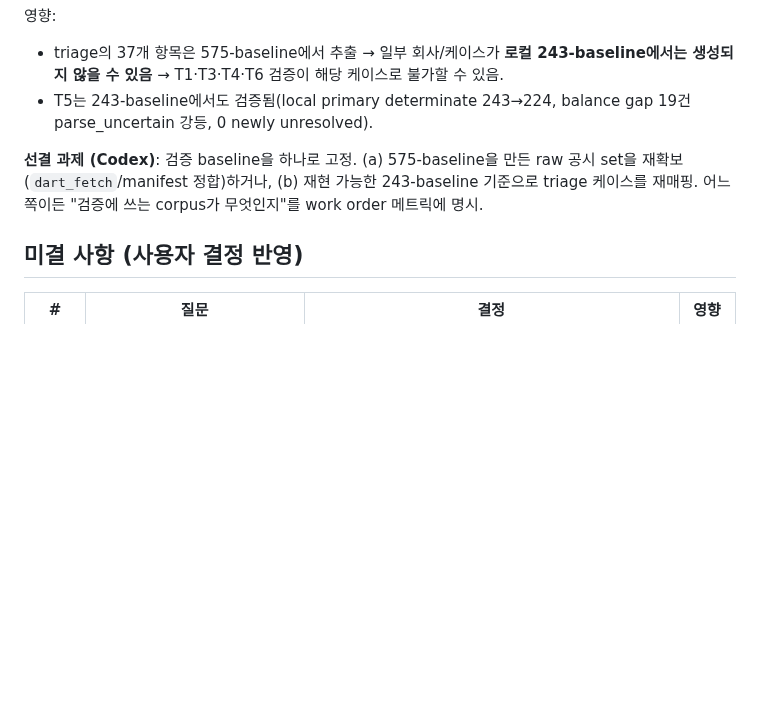
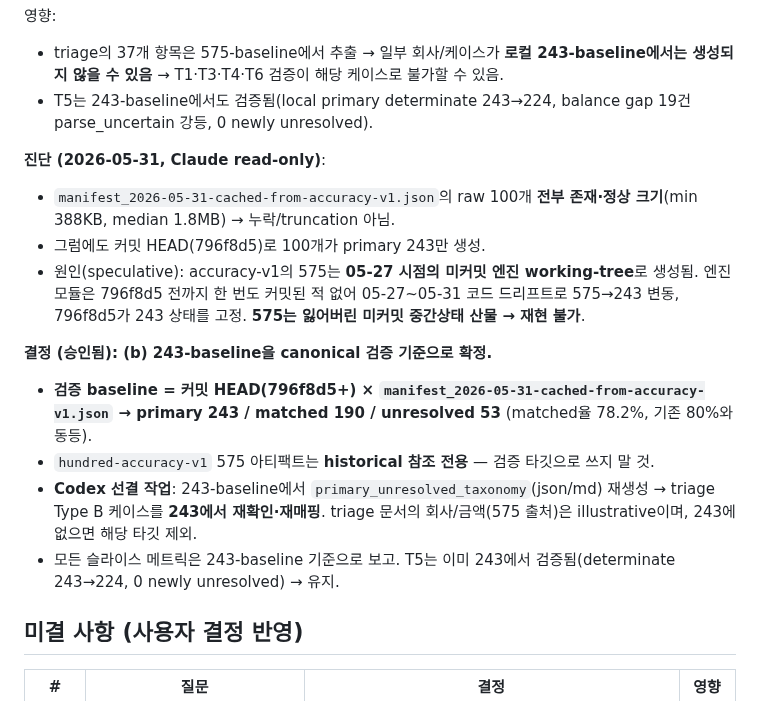
Before and after one commit to capitalparser/dart-footing-reconciler, a Markdown page: docs/work-orders/2026-05-31-codex-handoff-reconciliation-logic.md, the part around the change. Drawn GitHub-style; blank space fills up the shorter version.

Commit message:
docs: resolve baseline to reproducible 243 (committed HEAD), 575 historical-only
Co-Authored-By: Claude Opus 4.8 <noreply@anthropic.com>

```diff
--- a/docs/work-orders/2026-05-31-codex-handoff-reconciliation-logic.md
+++ b/docs/work-orders/2026-05-31-codex-handoff-reconciliation-logic.md
@@ -135,10 +135,16 @@ clean HEAD에서도 primary 243 baseline만 재현**됨 (`manifest_2026-05-27-hu
 - triage의 37개 항목은 575-baseline에서 추출 → 일부 회사/케이스가 **로컬 243-baseline에서는 생성되지 않을 수 있음** → T1·T3·T4·T6 검증이 해당 케이스로 불가할 수 있음.
 - T5는 243-baseline에서도 검증됨(local primary determinate 243→224, balance gap 19건 parse_uncertain 강등, 0 newly unresolved).
 
-**선결 과제 (Codex)**: 검증 baseline을 하나로 고정.
-(a) 575-baseline을 만든 raw 공시 set을 재확보(`dart_fetch`/manifest 정합)하거나,
-(b) 재현 가능한 243-baseline 기준으로 triage 케이스를 재매핑.
-어느 쪽이든 "검증에 쓰는 corpus가 무엇인지"를 work order 메트릭에 명시.
+**진단 (2026-05-31, Claude read-only)**:
+- `manifest_2026-05-31-cached-from-accuracy-v1.json`의 raw 100개 **전부 존재·정상 크기**(min 388KB, median 1.8MB) → 누락/truncation 아님.
+- 그럼에도 커밋 HEAD(796f8d5)로 100개가 primary 243만 생성.
+- 원인(speculative): accuracy-v1의 575는 **05-27 시점의 미커밋 엔진 working-tree**로 생성됨. 엔진 모듈은 796f8d5 전까지 한 번도 커밋된 적 없어 05-27~05-31 코드 드리프트로 575→243 변동, 796f8d5가 243 상태를 고정. **575는 잃어버린 미커밋 중간상태 산물 → 재현 불가**.
+
+**결정 (승인됨): (b) 243-baseline을 canonical 검증 기준으로 확정.**
+- **검증 baseline = 커밋 HEAD(796f8d5+) × `manifest_2026-05-31-cached-from-accuracy-v1.json` → primary 243 / matched 190 / unresolved 53** (matched율 78.2%, 기존 80%와 동등).
+- `hundred-accuracy-v1` 575 아티팩트는 **historical 참조 전용** — 검증 타깃으로 쓰지 말 것.
+- **Codex 선결 작업**: 243-baseline에서 `primary_unresolved_taxonomy`(json/md) 재생성 → triage Type B 케이스를 **243에서 재확인·재매핑**. triage 문서의 회사/금액(575 출처)은 illustrative이며, 243에 없으면 해당 타깃 제외.
+- 모든 슬라이스 메트릭은 243-baseline 기준으로 보고. T5는 이미 243에서 검증됨(determinate 243→224, 0 newly unresolved) → 유지.
 
 ## 미결 사항 (사용자 결정 반영)
 
```
